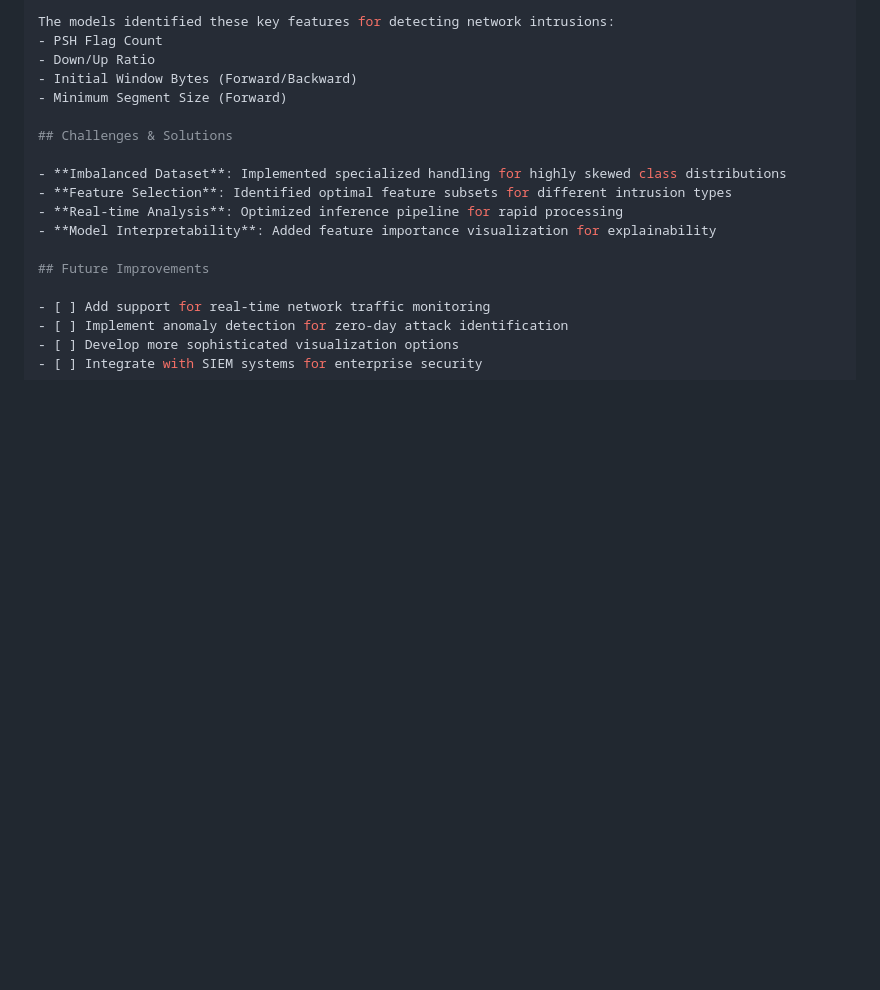
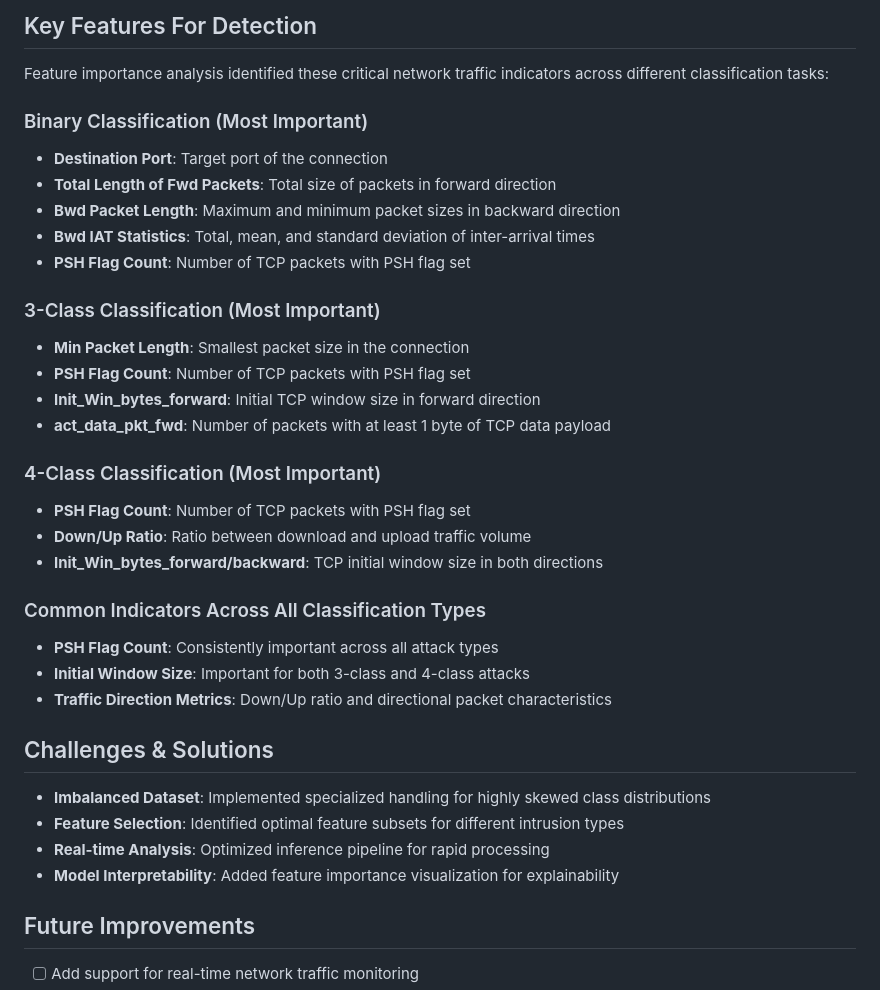
Before and after one commit to venkapk/Network-Intrusion-Detection-System, a Markdown page: README.md, the part around the change printed below. Rendered like a GitHub page; blank space fills up the shorter version.

```diff
--- a/README.md
+++ b/README.md
@@ -124,9 +139,30 @@ python main.py --host 127.0.0.1 --port 5000
 
-The models identified these key features for detecting network intrusions:
-- PSH Flag Count
-- Down/Up Ratio
-- Initial Window Bytes (Forward/Backward)
-- Minimum Segment Size (Forward)
+## Key Features For Detection
+
+Feature importance analysis identified these critical network traffic indicators across different classification tasks:
+
+### Binary Classification (Most Important)
+- **Destination Port**: Target port of the connection
+- **Total Length of Fwd Packets**: Total size of packets in forward direction
+- **Bwd Packet Length**: Maximum and minimum packet sizes in backward direction
+- **Bwd IAT Statistics**: Total, mean, and standard deviation of inter-arrival times
+- **PSH Flag Count**: Number of TCP packets with PSH flag set
+
+### 3-Class Classification (Most Important)
+- **Min Packet Length**: Smallest packet size in the connection
+- **PSH Flag Count**: Number of TCP packets with PSH flag set
+- **Init_Win_bytes_forward**: Initial TCP window size in forward direction
+- **act_data_pkt_fwd**: Number of packets with at least 1 byte of TCP data payload
+
+### 4-Class Classification (Most Important)
+- **PSH Flag Count**: Number of TCP packets with PSH flag set
+- **Down/Up Ratio**: Ratio between download and upload traffic volume
+- **Init_Win_bytes_forward/backward**: TCP initial window size in both directions
+
+### Common Indicators Across All Classification Types
+- **PSH Flag Count**: Consistently important across all attack types
+- **Initial Window Size**: Important for both 3-class and 4-class attacks
+- **Traffic Direction Metrics**: Down/Up ratio and directional packet characteristics
 
 ## Challenges & Solutions
 
```
Also changed, not shown: other parts of README.md (+69 -58 lines).
